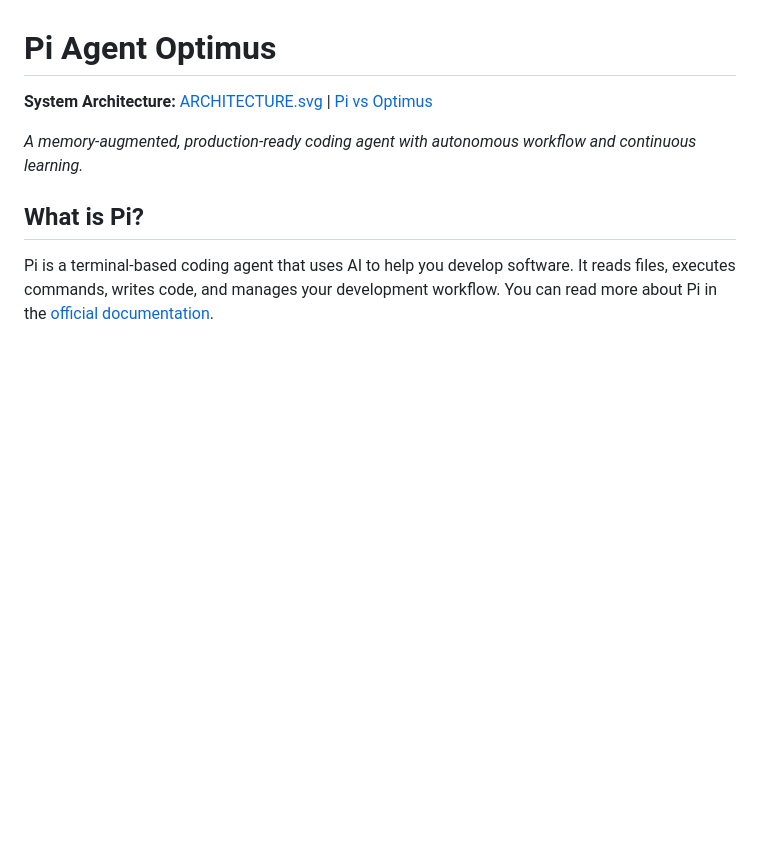
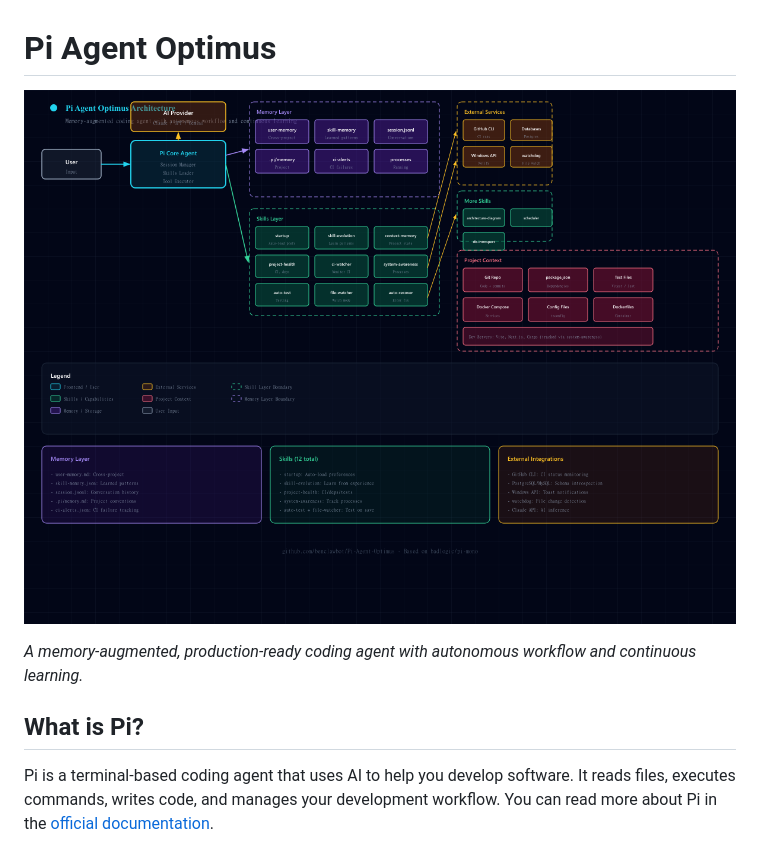
Before and after one commit to benclawbot/Pi-Agent-Optimus, a Markdown page: README.md, the part around the change. Rendered like a GitHub page; pictures changed too: ARCHITECTURE.png (added); blank space fills up the shorter version.

Commit message:
Add PNG architecture diagrams and embed in README

```diff
--- a/README.md
+++ b/README.md
@@ -1,6 +1,6 @@
 # Pi Agent Optimus
 
-**System Architecture:** [ARCHITECTURE.svg](ARCHITECTURE.svg) | [Pi vs Optimus](PI-ARCHITECTURE.svg)
+![Architecture](ARCHITECTURE.png)
 
 *A memory-augmented, production-ready coding agent with autonomous workflow and continuous learning.*
 
```
Also changed, not shown: PI-ARCHITECTURE.png (added), 3 other files.
